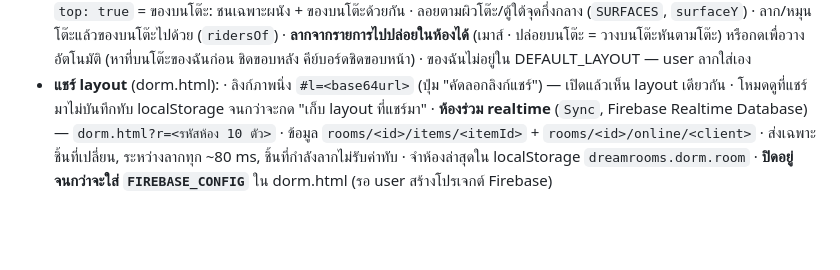
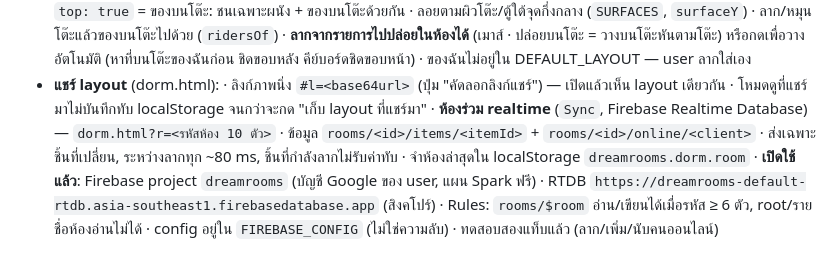
Before and after one commit to Firstyjps/dreamrooms, a Markdown page: CLAUDE.md, the part around the change. GitHub-like rendering; blank space fills up the shorter version.

Commit message:
Docs: realtime rooms enabled (Firebase dreamrooms)
Co-Authored-By: Claude Opus 5.5 <noreply@anthropic.com>

```diff
--- a/CLAUDE.md
+++ b/CLAUDE.md
@@ -84,4 +84,4 @@
   · ชุดคอมเป็นแบบย่อ (ไม่มีสาย/พอร์ต) · `top: true` = ของบนโต๊ะ: ชนเฉพาะผนัง + ของบนโต๊ะด้วยกัน · ลอยตามผิวโต๊ะ/ตู้ใต้จุดกึ่งกลาง (`SURFACES`, `surfaceY`) · ลาก/หมุนโต๊ะแล้วของบนโต๊ะไปด้วย (`ridersOf`) · **ลากจากรายการไปปล่อยในห้องได้** (เมาส์ · ปล่อยบนโต๊ะ = วางบนโต๊ะหันตามโต๊ะ) หรือกดเพื่อวางอัตโนมัติ (หาที่บนโต๊ะของฉันก่อน ชิดขอบหลัง คีย์บอร์ดชิดขอบหน้า) · ของฉันไม่อยู่ใน DEFAULT_LAYOUT — user ลากใส่เอง
 - **แชร์ layout** (dorm.html):
   · ลิงก์ภาพนิ่ง `#l=<base64url>` (ปุ่ม "คัดลอกลิงก์แชร์") — เปิดแล้วเห็น layout เดียวกัน · โหมดดูที่แชร์มาไม่บันทึกทับ localStorage จนกว่าจะกด "เก็บ layout ที่แชร์มา"
-  · **ห้องร่วม realtime** (`Sync`, Firebase Realtime Database) — `dorm.html?r=<รหัสห้อง 10 ตัว>` · ข้อมูล `rooms/<id>/items/<itemId>` + `rooms/<id>/online/<client>` · ส่งเฉพาะชิ้นที่เปลี่ยน, ระหว่างลากทุก ~80 ms, ชิ้นที่กำลังลากไม่รับค่าทับ · จำห้องล่าสุดใน localStorage `dreamrooms.dorm.room` · **ปิดอยู่จนกว่าจะใส่ `FIREBASE_CONFIG`** ใน dorm.html (รอ user สร้างโปรเจกต์ Firebase)
+  · **ห้องร่วม realtime** (`Sync`, Firebase Realtime Database) — `dorm.html?r=<รหัสห้อง 10 ตัว>` · ข้อมูล `rooms/<id>/items/<itemId>` + `rooms/<id>/online/<client>` · ส่งเฉพาะชิ้นที่เปลี่ยน, ระหว่างลากทุก ~80 ms, ชิ้นที่กำลังลากไม่รับค่าทับ · จำห้องล่าสุดใน localStorage `dreamrooms.dorm.room` · **เปิดใช้แล้ว**: Firebase project `dreamrooms` (บัญชี Google ของ user, แผน Spark ฟรี) · RTDB `https://dreamrooms-default-rtdb.asia-southeast1.firebasedatabase.app` (สิงคโปร์) · Rules: `rooms/$room` อ่าน/เขียนได้เมื่อรหัส ≥ 6 ตัว, root/รายชื่อห้องอ่านไม่ได้ · config อยู่ใน `FIREBASE_CONFIG` (ไม่ใช่ความลับ) · ทดสอบสองแท็บแล้ว (ลาก/เพิ่ม/นับคนออนไลน์)
```
